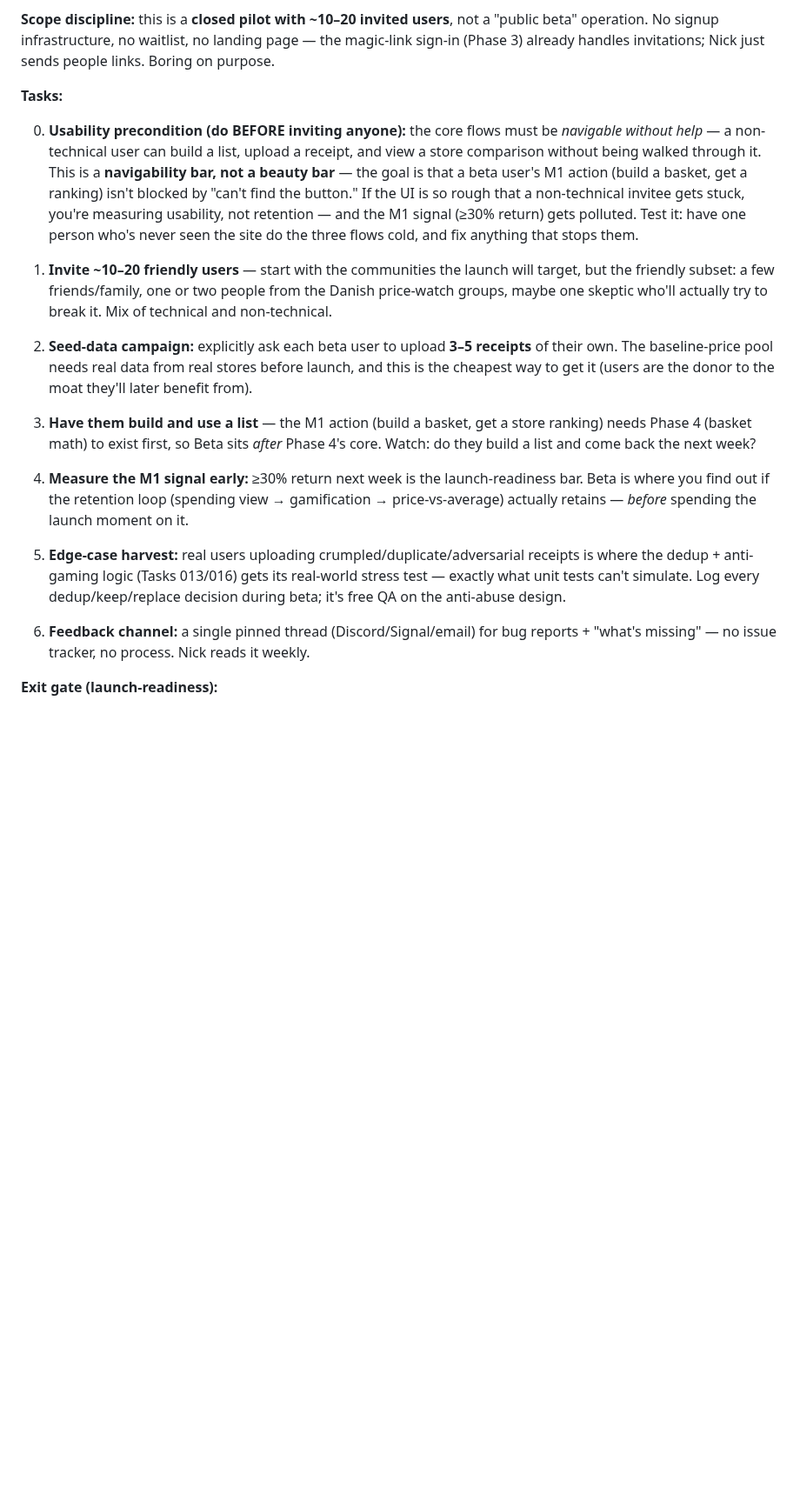
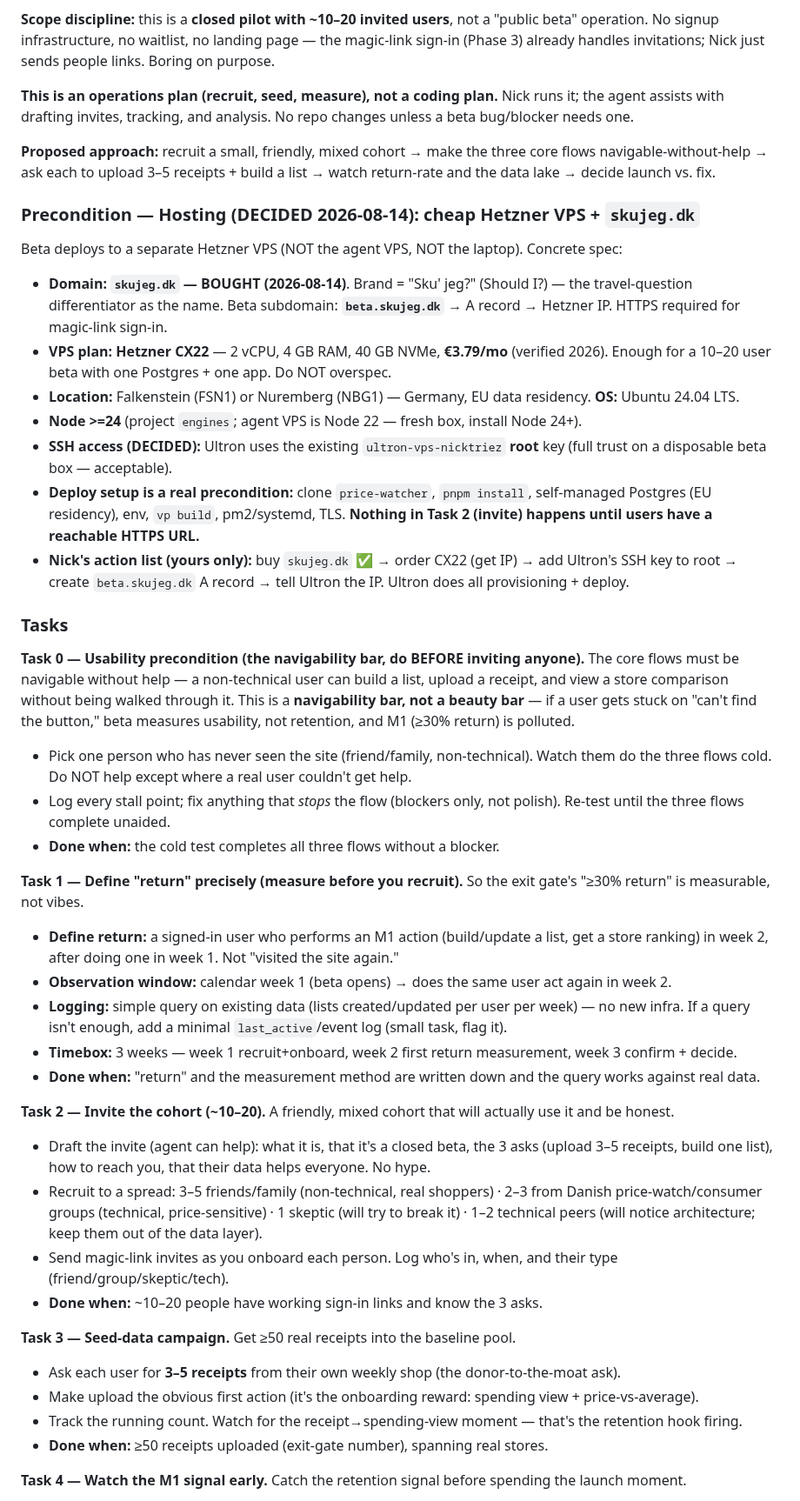
Before and after one commit to Nicktriez/price-watcher, a Markdown page: docs/reference/build-plan.md, the part around one of its changes. Shown at 87% size. Rendered like a GitHub page; blank space fills up the shorter version.

Commit message:
plan: merge Phase 7 execution plan into build plan (hosting spec, step-by-step tasks, risks); fix stale kurven.dk refs → skujeg.dk

```diff
--- a/docs/reference/build-plan.md
+++ b/docs/reference/build-plan.md
@@ -405,15 +405,51 @@ All 5 tasks implemented and pushed (schema+4 migrations, typed Tjek client, idem
 
 **Scope discipline:** this is a **closed pilot with ~10–20 invited users**, not a "public beta" operation. No signup infrastructure, no waitlist, no landing page — the magic-link sign-in (Phase 3) already handles invitations; Nick just sends people links. Boring on purpose.
 
-**Tasks:**
+**This is an operations plan (recruit, seed, measure), not a coding plan.** Nick runs it; the agent assists with drafting invites, tracking, and analysis. No repo changes unless a beta bug/blocker needs one.
 
-0. **Usability precondition (do BEFORE inviting anyone):** the core flows must be _navigable without help_ — a non-technical user can build a list, upload a receipt, and view a store comparison without being walked through it. This is a **navigability bar, not a beauty bar** — the goal is that a beta user's M1 action (build a basket, get a ranking) isn't blocked by "can't find the button." If the UI is so rough that a non-technical invitee gets stuck, you're measuring usability, not retention — and the M1 signal (≥30% return) gets polluted. Test it: have one person who's never seen the site do the three flows cold, and fix anything that stops them.
+**Proposed approach:** recruit a small, friendly, mixed cohort → make the three core flows navigable-without-help → ask each to upload 3–5 receipts + build a list → watch return-rate and the data lake → decide launch vs. fix.
 
-1. **Invite ~10–20 friendly users** — start with the communities the launch will target, but the friendly subset: a few friends/family, one or two people from the Danish price-watch groups, maybe one skeptic who'll actually try to break it. Mix of technical and non-technical.
-2. **Seed-data campaign:** explicitly ask each beta user to upload **3–5 receipts** of their own. The baseline-price pool needs real data from real stores before launch, and this is the cheapest way to get it (users are the donor to the moat they'll later benefit from).
-3. **Have them build and use a list** — the M1 action (build a basket, get a store ranking) needs Phase 4 (basket math) to exist first, so Beta sits _after_ Phase 4's core. Watch: do they build a list and come back the next week?
-4. **Measure the M1 signal early:** ≥30% return next week is the launch-readiness bar. Beta is where you find out if the retention loop (spending view → gamification → price-vs-average) actually retains — _before_ spending the launch moment on it.
-5. **Edge-case harvest:** real users uploading crumpled/duplicate/adversarial receipts is where the dedup + anti-gaming logic (Tasks 013/016) gets its real-world stress test — exactly what unit tests can't simulate. Log every dedup/keep/replace decision during beta; it's free QA on the anti-abuse design.
-6. **Feedback channel:** a single pinned thread (Discord/Signal/email) for bug reports + "what's missing" — no issue tracker, no process. Nick reads it weekly.
+### Precondition — Hosting (DECIDED 2026-08-14): cheap Hetzner VPS + `skujeg.dk`
 
-**Exit gate (launch-readiness):**
+Beta deploys to a separate Hetzner VPS (NOT the agent VPS, NOT the laptop). Concrete spec:
+
+- **Domain:** **`skujeg.dk` — BOUGHT (2026-08-14)**. Brand = "Sku' jeg?" (Should I?) — the travel-question differentiator as the name. Beta subdomain: **`beta.skujeg.dk`** → A record → Hetzner IP. HTTPS required for magic-link sign-in.
+- **VPS plan:** **Hetzner CX22** — 2 vCPU, 4 GB RAM, 40 GB NVMe, **€3.79/mo** (verified 2026). Enough for a 10–20 user beta with one Postgres + one app. Do NOT overspec.
+- **Location:** Falkenstein (FSN1) or Nuremberg (NBG1) — Germany, EU data residency. **OS:** Ubuntu 24.04 LTS.
+- **Node >=24** (project `engines`; agent VPS is Node 22 — fresh box, install Node 24+).
+- **SSH access (DECIDED):** Ultron uses the existing `ultron-vps-nicktriez` **root** key (full trust on a disposable beta box — acceptable).
+- **Deploy setup is a real precondition:** clone `price-watcher`, `pnpm install`, self-managed Postgres (EU residency), env, `vp build`, pm2/systemd, TLS. **Nothing in Task 2 (invite) happens until users have a reachable HTTPS URL.**
+- **Nick's action list (yours only):** buy `skujeg.dk` ✅ → order CX22 (get IP) → add Ultron's SSH key to root → create `beta.skujeg.dk` A record → tell Ultron the IP. Ultron does all provisioning + deploy.
+
+### Tasks
+
+**Task 0 — Usability precondition (the navigability bar, do BEFORE inviting anyone).** The core flows must be navigable without help — a non-technical user can build a list, upload a receipt, and view a store comparison without being walked through it. This is a **navigability bar, not a beauty bar** — if a user gets stuck on "can't find the button," beta measures usability, not retention, and M1 (≥30% return) is polluted.
+
+- Pick one person who has never seen the site (friend/family, non-technical). Watch them do the three flows cold. Do NOT help except where a real user couldn't get help.
+- Log every stall point; fix anything that _stops_ the flow (blockers only, not polish). Re-test until the three flows complete unaided.
+- **Done when:** the cold test completes all three flows without a blocker.
+
+**Task 1 — Define "return" precisely (measure before you recruit).** So the exit gate's "≥30% return" is measurable, not vibes.
+
+- **Define return:** a signed-in user who performs an M1 action (build/update a list, get a store ranking) in week 2, after doing one in week 1. Not "visited the site again."
+- **Observation window:** calendar week 1 (beta opens) → does the same user act again in week 2.
+- **Logging:** simple query on existing data (lists created/updated per user per week) — no new infra. If a query isn't enough, add a minimal `last_active`/event log (small task, flag it).
+- **Timebox:** 3 weeks — week 1 recruit+onboard, week 2 first return measurement, week 3 confirm + decide.
+- **Done when:** "return" and the measurement method are written down and the query works against real data.
+
+**Task 2 — Invite the cohort (~10–20).** A friendly, mixed cohort that will actually use it and be honest.
+
+- Draft the invite (agent can help): what it is, that it's a closed beta, the 3 asks (upload 3–5 receipts, build one list), how to reach you, that their data helps everyone. No hype.
+- Recruit to a spread: 3–5 friends/family (non-technical, real shoppers) · 2–3 from Danish price-watch/consumer groups (technical, price-sensitive) · 1 skeptic (will try to break it) · 1–2 technical peers (will notice architecture; keep them out of the data layer).
+- Send magic-link invites as you onboard each person. Log who's in, when, and their type (friend/group/skeptic/tech).
+- **Done when:** ~10–20 people have working sign-in links and know the 3 asks.
+
+**Task 3 — Seed-data campaign.** Get ≥50 real receipts into the baseline pool.
+
+- Ask each user for **3–5 receipts** from their own weekly shop (the donor-to-the-moat ask).
+- Make upload the obvious first action (it's the onboarding reward: spending view + price-vs-average).
+- Track the running count. Watch for the receipt→spending-view moment — that's the retention hook firing.
+- **Done when:** ≥50 receipts uploaded (exit-gate number), spanning real stores.
+
+**Task 4 — Watch the M1 signal early.** Catch the retention signal before spending the launch moment.
+
```
Also changed, not shown: other parts of docs/reference/build-plan.md (+26 -0 lines).
